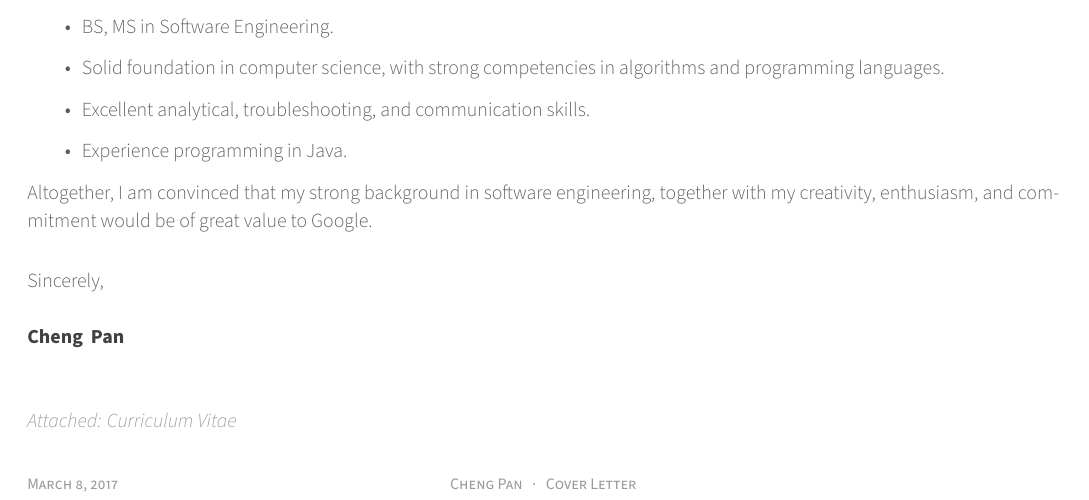
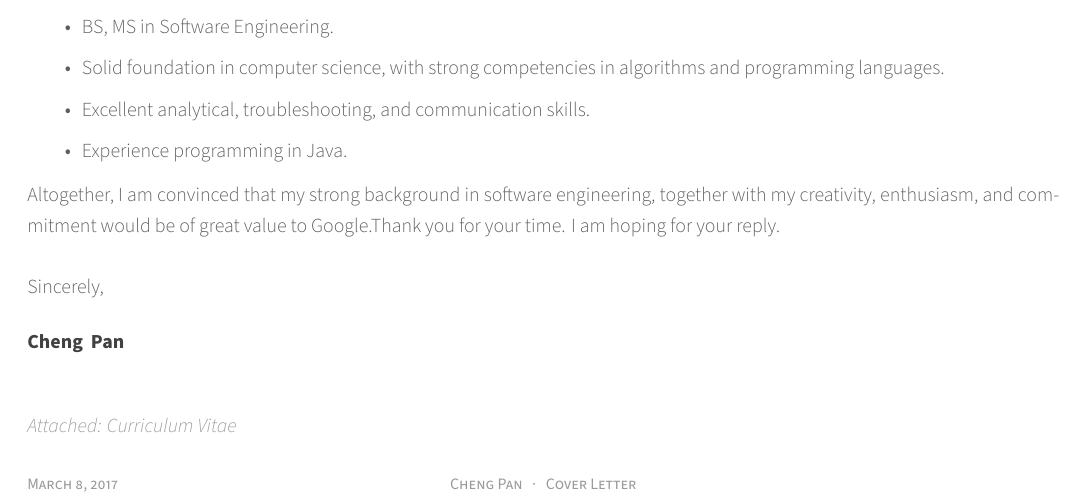
Before and after one commit to MrPanCheng/Resume, a LaTeX CV (coverletter.tex): part of the page, cut so that both start at the same text. Compiled offline with XeLaTeX.

Commit message:
增加结束语

```diff
--- a/coverletter.tex
+++ b/coverletter.tex
@@ -131,8 +131,7 @@ I have the following qualifications and skills relevant for a Software Engineer
 	\item Experience programming in Java.
 \end{itemize}
 
-Altogether, I am convinced that my strong background in software engineering, together with my creativity, enthusiasm, and commitment would be of great value to Google.
-
+Altogether, I am convinced that my strong background in software engineering, together with my creativity, enthusiasm, and commitment would be of great value to Google.Thank you for your time. I am hoping for your reply.
 \end{cvletter}
 
 
```
Also changed, not shown: coverletter.pdf.
